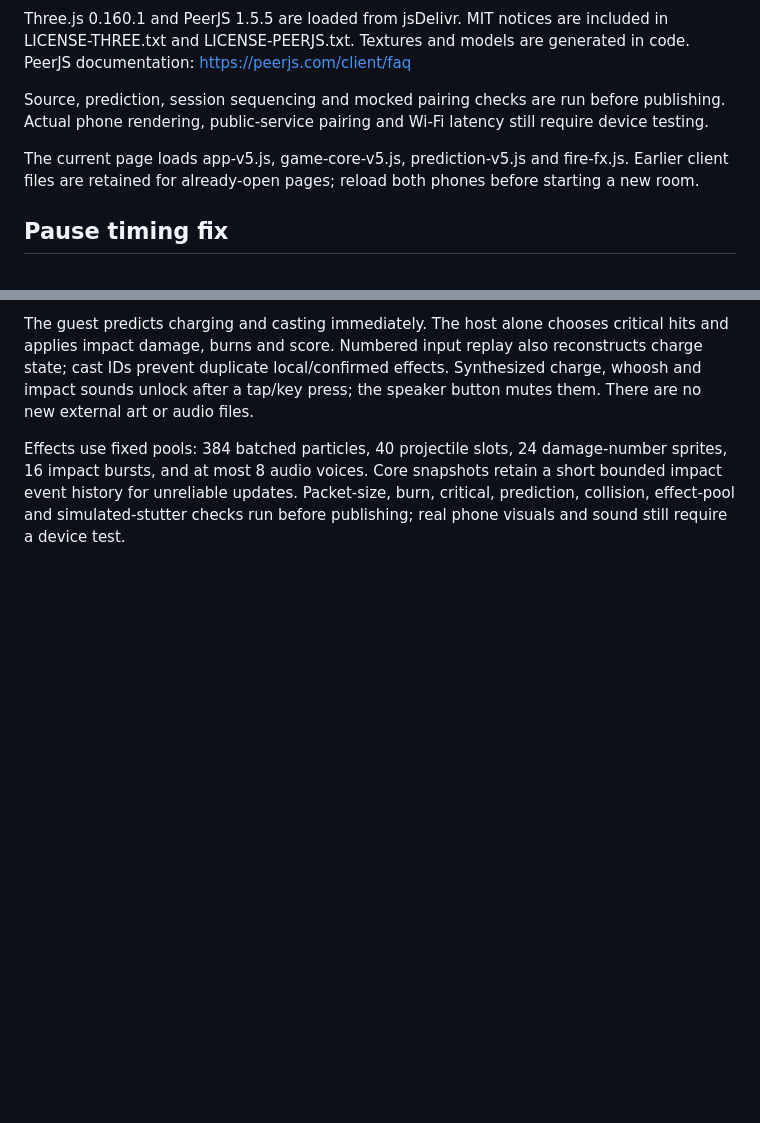
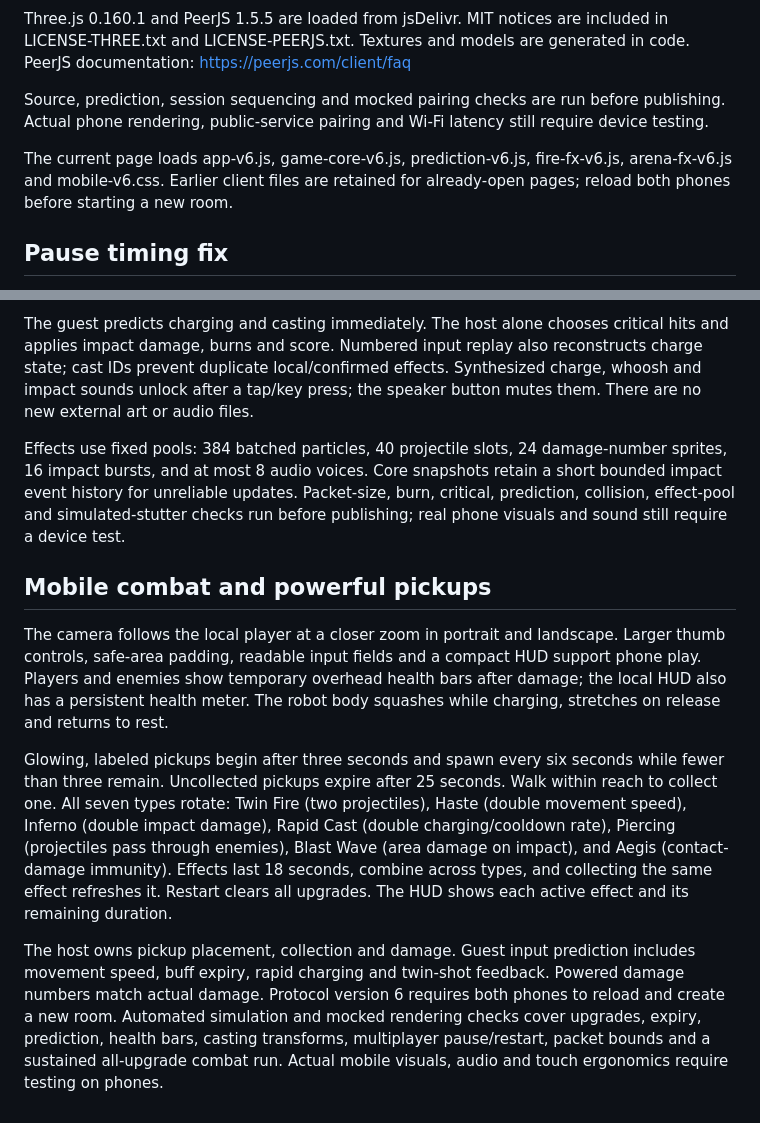
Before and after one commit to refreshingday/multiplayerTest, a Markdown page: README.md, 2 parts joined by grey strips. GitHub-like rendering; blank space fills up the shorter version.

Commit message:
Enable mobile camera, health bars, casting animation and seven upgrades

```diff
--- a/README.md
+++ b/README.md
@@ -29,7 +29,7 @@ PeerJS documentation: https://peerjs.com/client/faq
 
 Source, prediction, session sequencing and mocked pairing checks are run before publishing. Actual phone rendering, public-service pairing and Wi-Fi latency still require device testing.
 
-The current page loads app-v5.js, game-core-v5.js, prediction-v5.js and fire-fx.js. Earlier client files are retained for already-open pages; reload both phones before starting a new room.
+The current page loads app-v6.js, game-core-v6.js, prediction-v6.js, fire-fx-v6.js, arena-fx-v6.js and mobile-v6.css. Earlier client files are retained for already-open pages; reload both phones before starting a new room.
 
 ## Pause timing fix
 A regression reproduced an unwanted Ready popup after about 30 seconds when the host had repeated brief rendering hitches: discarded simulation time accumulated unacknowledged guest inputs. The host now retains elapsed time and catches up in bounded batches. Brief visible frame hitches and focus changes do not force a pause; focus loss clears held controls. Hidden tabs, manual pauses, sustained update loss, or a visible freeze longer than two seconds still stop play safely. Stale remote firing stops within a quarter second. The input history tolerates up to two seconds and remains below the transport packet size limit. Regression checks compare the old failure with the fixed clock using the original buffer size, plus multi-minute simulations and pause/resume safeguards.
@@ -40,3 +40,11 @@ Hold the right stick, mouse button or Space to gather fire for 0.30 seconds, the
 The guest predicts charging and casting immediately. The host alone chooses critical hits and applies impact damage, burns and score. Numbered input replay also reconstructs charge state; cast IDs prevent duplicate local/confirmed effects. Synthesized charge, whoosh and impact sounds unlock after a tap/key press; the speaker button mutes them. There are no new external art or audio files.
 
 Effects use fixed pools: 384 batched particles, 40 projectile slots, 24 damage-number sprites, 16 impact bursts, and at most 8 audio voices. Core snapshots retain a short bounded impact event history for unreliable updates. Packet-size, burn, critical, prediction, collision, effect-pool and simulated-stutter checks run before publishing; real phone visuals and sound still require a device test.
+
+
+## Mobile combat and powerful pickups
+The camera follows the local player at a closer zoom in portrait and landscape. Larger thumb controls, safe-area padding, readable input fields and a compact HUD support phone play. Players and enemies show temporary overhead health bars after damage; the local HUD also has a persistent health meter. The robot body squashes while charging, stretches on release and returns to rest.
+
+Glowing, labeled pickups begin after three seconds and spawn every six seconds while fewer than three remain. Uncollected pickups expire after 25 seconds. Walk within reach to collect one. All seven types rotate: Twin Fire (two projectiles), Haste (double movement speed), Inferno (double impact damage), Rapid Cast (double charging/cooldown rate), Piercing (projectiles pass through enemies), Blast Wave (area damage on impact), and Aegis (contact-damage immunity). Effects last 18 seconds, combine across types, and collecting the same effect refreshes it. Restart clears all upgrades. The HUD shows each active effect and its remaining duration.
+
+The host owns pickup placement, collection and damage. Guest input prediction includes movement speed, buff expiry, rapid charging and twin-shot feedback. Powered damage numbers match actual damage. Protocol version 6 requires both phones to reload and create a new room. Automated simulation and mocked rendering checks cover upgrades, expiry, prediction, health bars, casting transforms, multiplayer pause/restart, packet bounds and a sustained all-upgrade combat run. Actual mobile visuals, audio and touch ergonomics require testing on phones.
```
